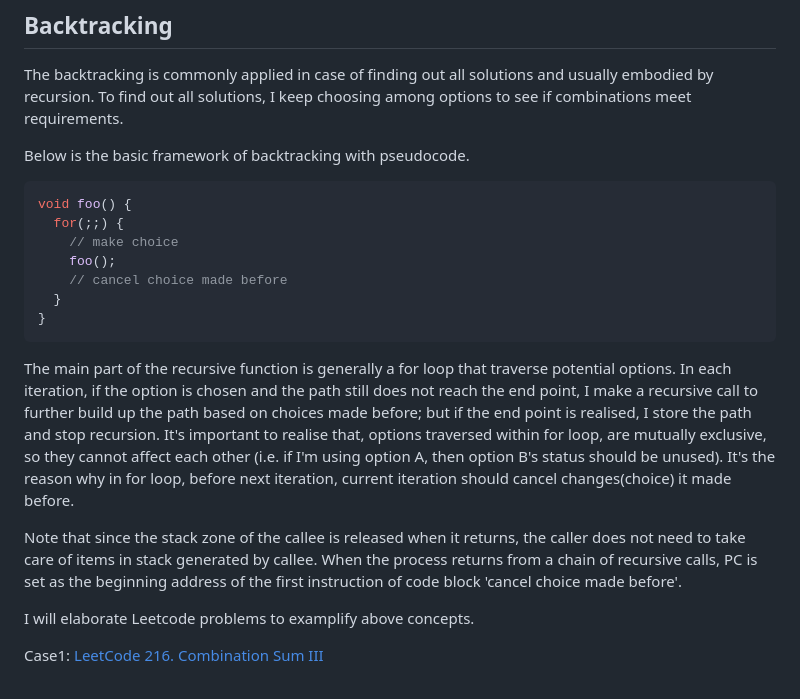
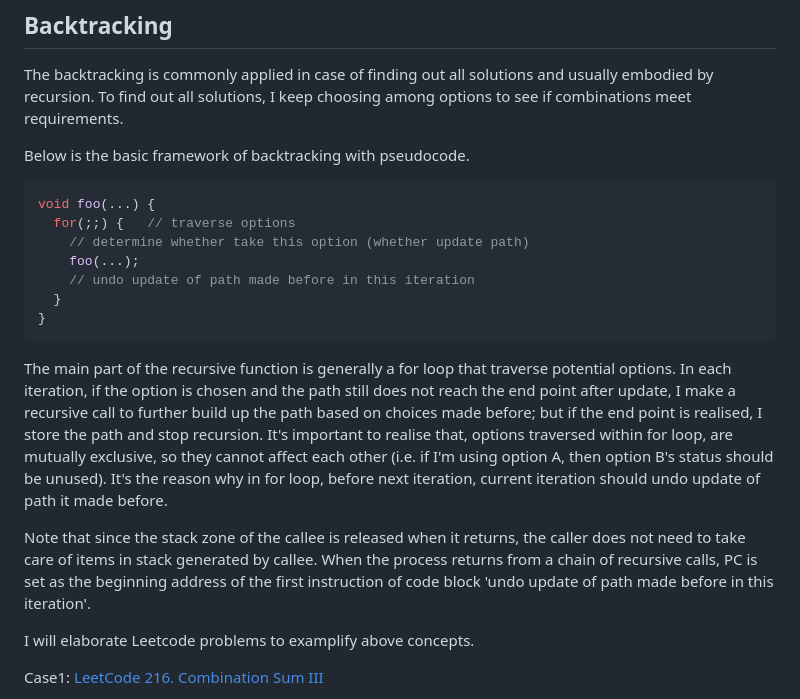
Before and after one commit to skystriker1997/SkyCppServer, a Markdown page: static_files/algorithms/backtracking.md, the part around the change. GitHub-like rendering.

Commit message:
improve elaboration

````diff
--- a/static_files/algorithms/backtracking.md
+++ b/static_files/algorithms/backtracking.md
@@ -5,18 +5,18 @@ The backtracking is commonly applied in case of finding out all solutions and us
 Below is the basic framework of backtracking with pseudocode.
 
 ```cpp
-void foo() {
-  for(;;) {
-    // make choice
-    foo();
-    // cancel choice made before
+void foo(...) {
+  for(;;) {   // traverse options
+    // determine whether take this option (whether update path)
+    foo(...);
+    // undo update of path made before in this iteration
   }
 }
 ```
 
-The main part of the recursive function is generally a for loop that traverse potential options. In each iteration, if the option is chosen and the path still does not reach the end point, I make a recursive call to further build up the path based on choices made before; but if the end point is realised, I store the path and stop recursion. It's important to realise that, options traversed within for loop, are mutually exclusive, so they cannot affect each other (i.e. if I'm using option A, then option B's status should be unused). It's the reason why in for loop, before next iteration, current iteration should cancel changes(choice) it made before.
+The main part of the recursive function is generally a for loop that traverse potential options. In each iteration, if the option is chosen and the path still does not reach the end point after update, I make a recursive call to further build up the path based on choices made before; but if the end point is realised, I store the path and stop recursion. It's important to realise that, options traversed within for loop, are mutually exclusive, so they cannot affect each other (i.e. if I'm using option A, then option B's status should be unused). It's the reason why in for loop, before next iteration, current iteration should undo update of path it made before.
 
-Note that since the stack zone of the callee is released when it returns, the caller does not need to take care of items in stack generated by callee.  When the process returns from a chain of recursive calls, PC is set as the beginning address of the first instruction of code block 'cancel choice made before'.
+Note that since the stack zone of the callee is released when it returns, the caller does not need to take care of items in stack generated by callee.  When the process returns from a chain of recursive calls, PC is set as the beginning address of the first instruction of code block 'undo update of path made before in this iteration'.
 
 I will elaborate Leetcode problems to examplify above concepts.
 
````
